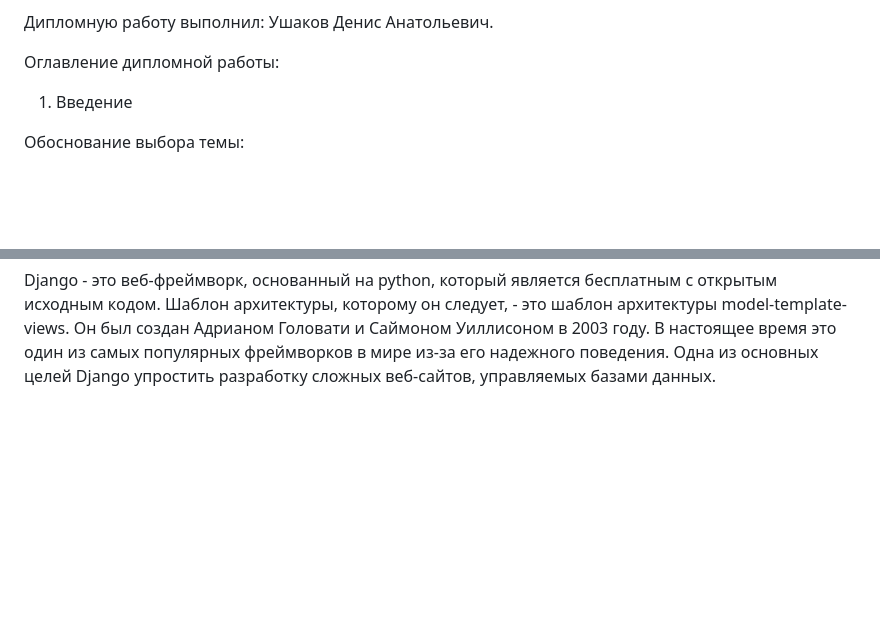
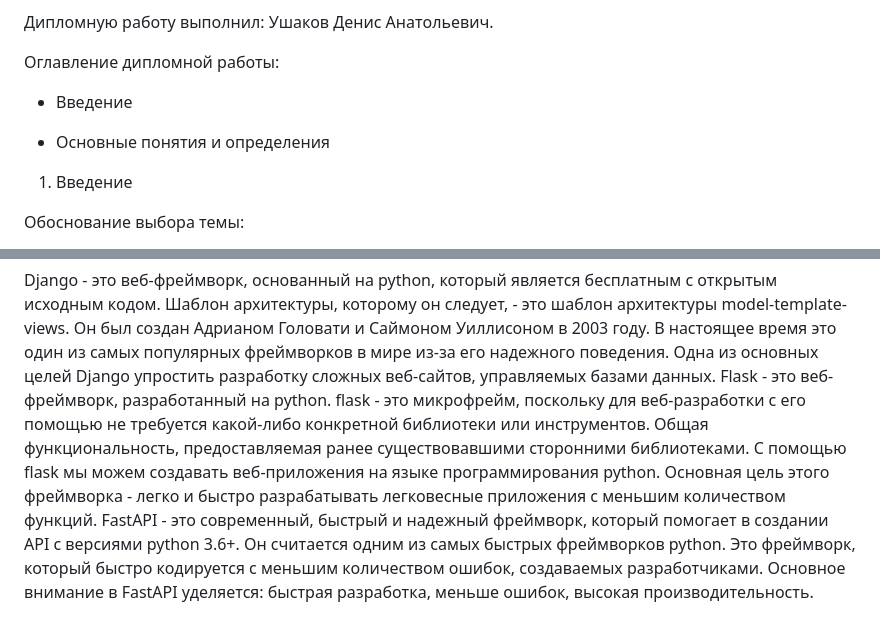
Before and after one commit to den021912/Diploma, a Markdown page: README.md, 2 parts joined by grey strips. Drawn GitHub-style; blank space fills up the shorter version.

```diff
--- a/README.md
+++ b/README.md
@@ -9,9 +9,9 @@
 
 Оглавление дипломной работы:
 
+- Введение
 
-
-
+- Основные понятия и определения
 
 
 
@@ -50,3 +50,5 @@
 2. Основные понятия и определения
 
 Django - это веб-фреймворк, основанный на python, который является бесплатным с открытым исходным кодом. Шаблон архитектуры, которому он следует, - это шаблон архитектуры model-template-views. Он был создан Адрианом Головати и Саймоном Уиллисоном в 2003 году. В настоящее время это один из самых популярных фреймворков в мире из-за его надежного поведения. Одна из основных целей Django упростить разработку сложных веб-сайтов, управляемых базами данных.
+Flask - это веб-фреймворк, разработанный на python. flask - это микрофрейм, поскольку для веб-разработки с его помощью не требуется какой-либо конкретной библиотеки или инструментов. Общая функциональность, предоставляемая ранее существовавшими сторонними библиотеками. С помощью flask мы можем создавать веб-приложения на языке программирования python. Основная цель этого фреймворка - легко и быстро разрабатывать легковесные приложения с меньшим количеством функций.
+FastAPI - это современный, быстрый и надежный фреймворк, который помогает в создании API с версиями python 3.6+. Он считается одним из самых быстрых фреймворков python. Это фреймворк, который быстро кодируется с меньшим количеством ошибок, создаваемых разработчиками. Основное внимание в FastAPI уделяется: быстрая разработка, меньше ошибок, высокая производительность.
```
